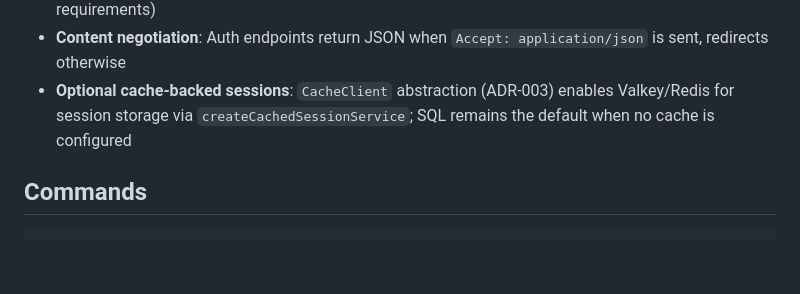
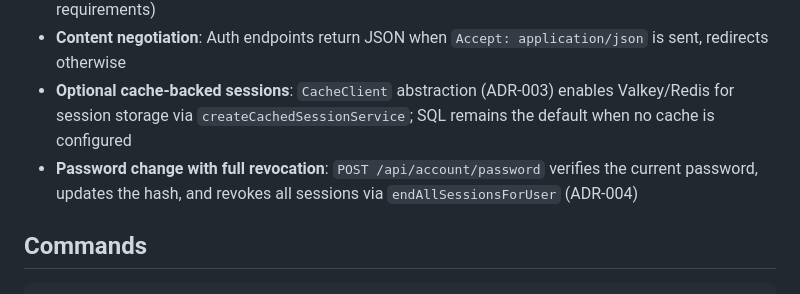
Before and after one commit to vhscom/private-landing, a Markdown page: CLAUDE.md, the part around the change. GitHub-like rendering; blank space fills up the shorter version.

Commit message:
docs(claude): add password change endpoint

```diff
--- a/CLAUDE.md
+++ b/CLAUDE.md
@@ -29,6 +29,7 @@ packages/types/             # Shared TypeScript types and error classes
 - **No composition rules**: Password policy follows NIST guidance (length only, no complexity requirements)
 - **Content negotiation**: Auth endpoints return JSON when `Accept: application/json` is sent, redirects otherwise
 - **Optional cache-backed sessions**: `CacheClient` abstraction (ADR-003) enables Valkey/Redis for session storage via `createCachedSessionService`; SQL remains the default when no cache is configured
+- **Password change with full revocation**: `POST /api/account/password` verifies the current password, updates the hash, and revokes all sessions via `endAllSessionsForUser` (ADR-004)
 
 ## Commands
 
```
